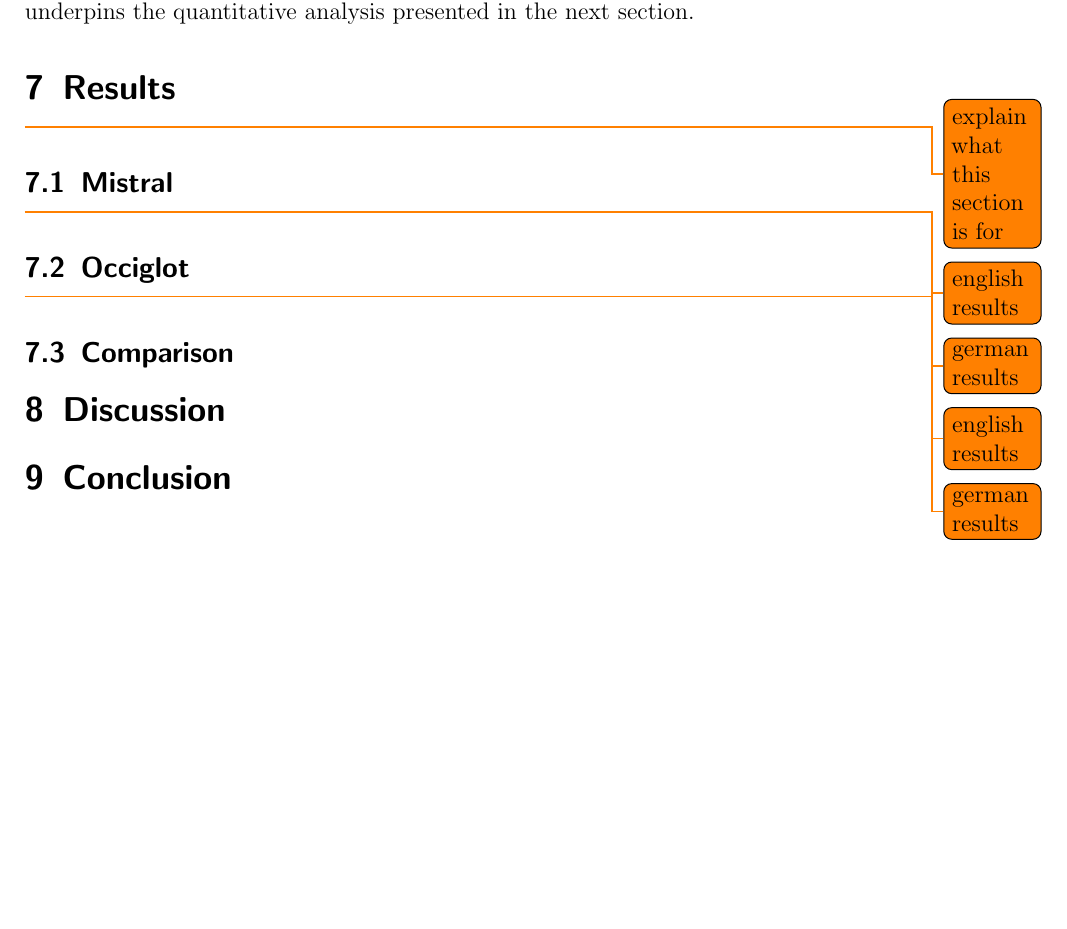
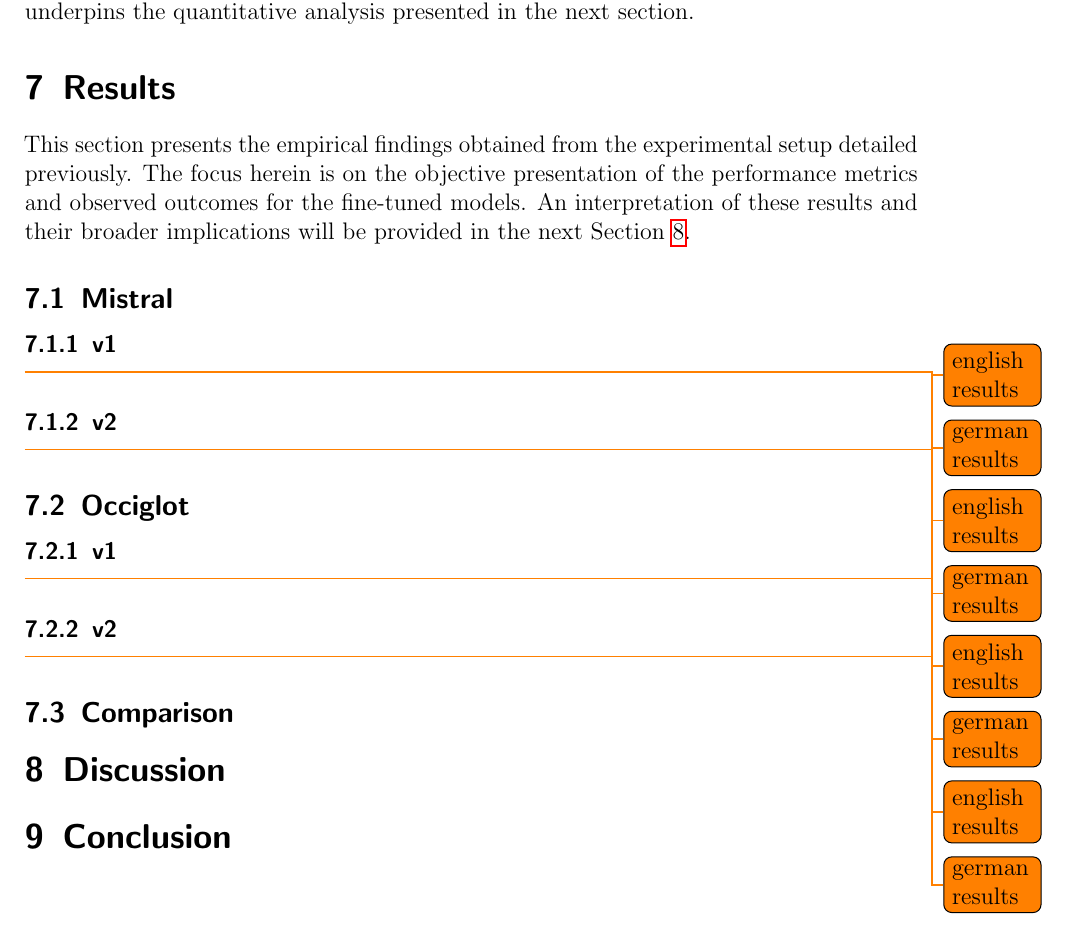
Before and after one commit to julioc-p/cross-lingual-transferability-thesis, a LaTeX thesis (thesis_writing/main.tex, which reads thesis_writing/chapters/07_results.tex): part of page 56 of 67, cut so that both start at the same text, the shorter picture padded with empty space. Compiled offline with pdfLaTeX.

Commit message:
first part of results
Signed-off-by: julioc-p <14-10820@usb.ve>

```diff
--- a/thesis_writing/chapters/07_results.tex
+++ b/thesis_writing/chapters/07_results.tex
@@ -1,9 +1,18 @@
 \section{Results}\label{section::results}
 
-\todo{explain what this section is for}
-
+This section presents the empirical findings obtained from the experimental setup detailed previously.
+The focus herein is on the objective presentation of the performance metrics and observed outcomes for the fine-tuned models.
+An interpretation of these results and their broader implications will be provided in the next Section~\ref{section::discussion}.
 
 \subsection{Mistral}
+
+\subsubsection{v1}
+
+\todo{english results}
+
+\todo{german results}
+
+\subsubsection{v2}
 
 \todo{english results}
 
@@ -11,7 +20,15 @@
 
 \subsection{Occiglot}
 
+\subsubsection{v1}
+
 \todo{english results}
 \todo{german results}
 
+\subsubsection{v2}
+
+\todo{english results}
+\todo{german results}
+
+
 \subsection{Comparison}
```
Also changed, not shown: thesis_writing/chapters/02_theoretical_background.tex (+1 -1 lines).
